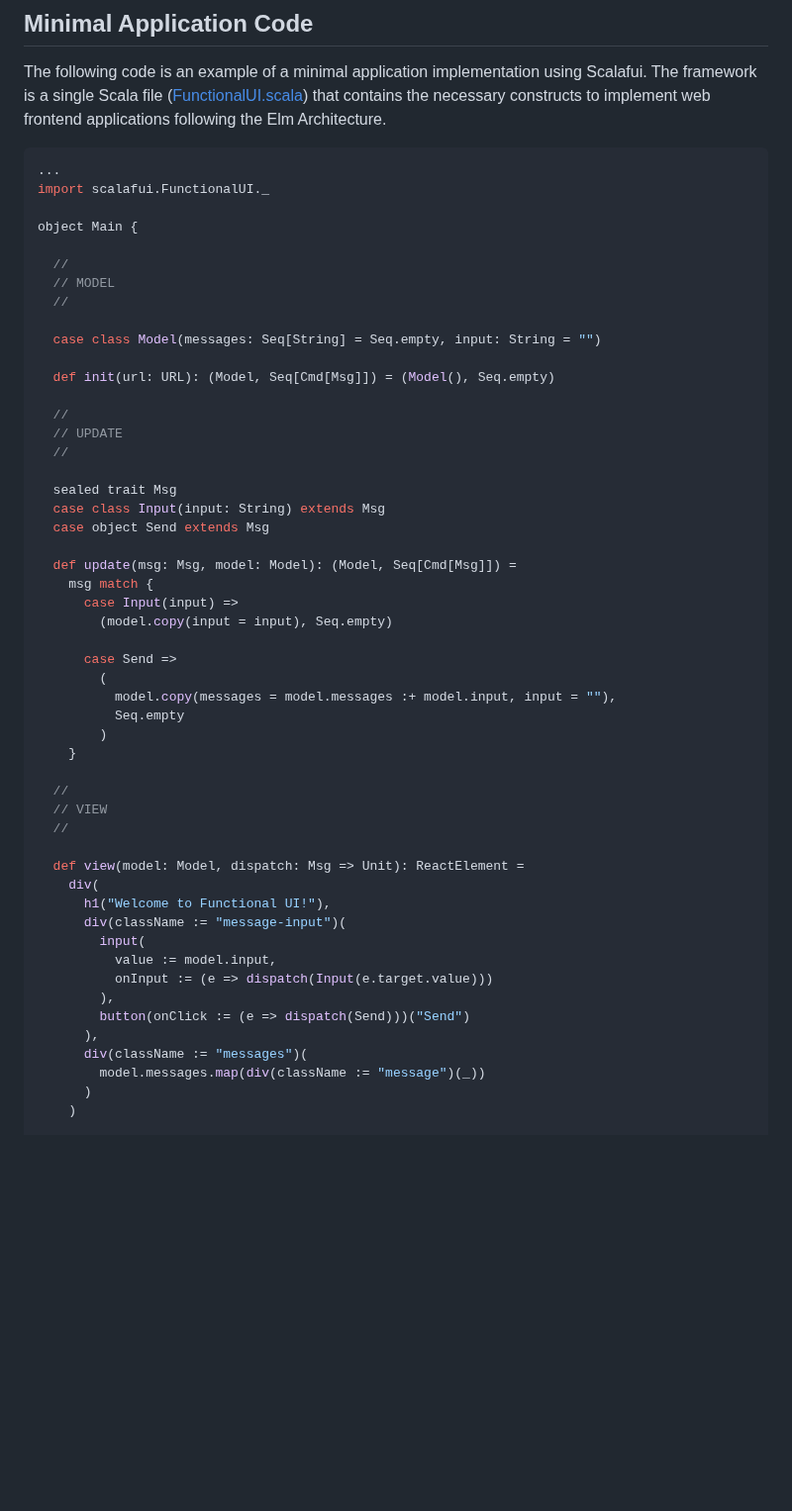
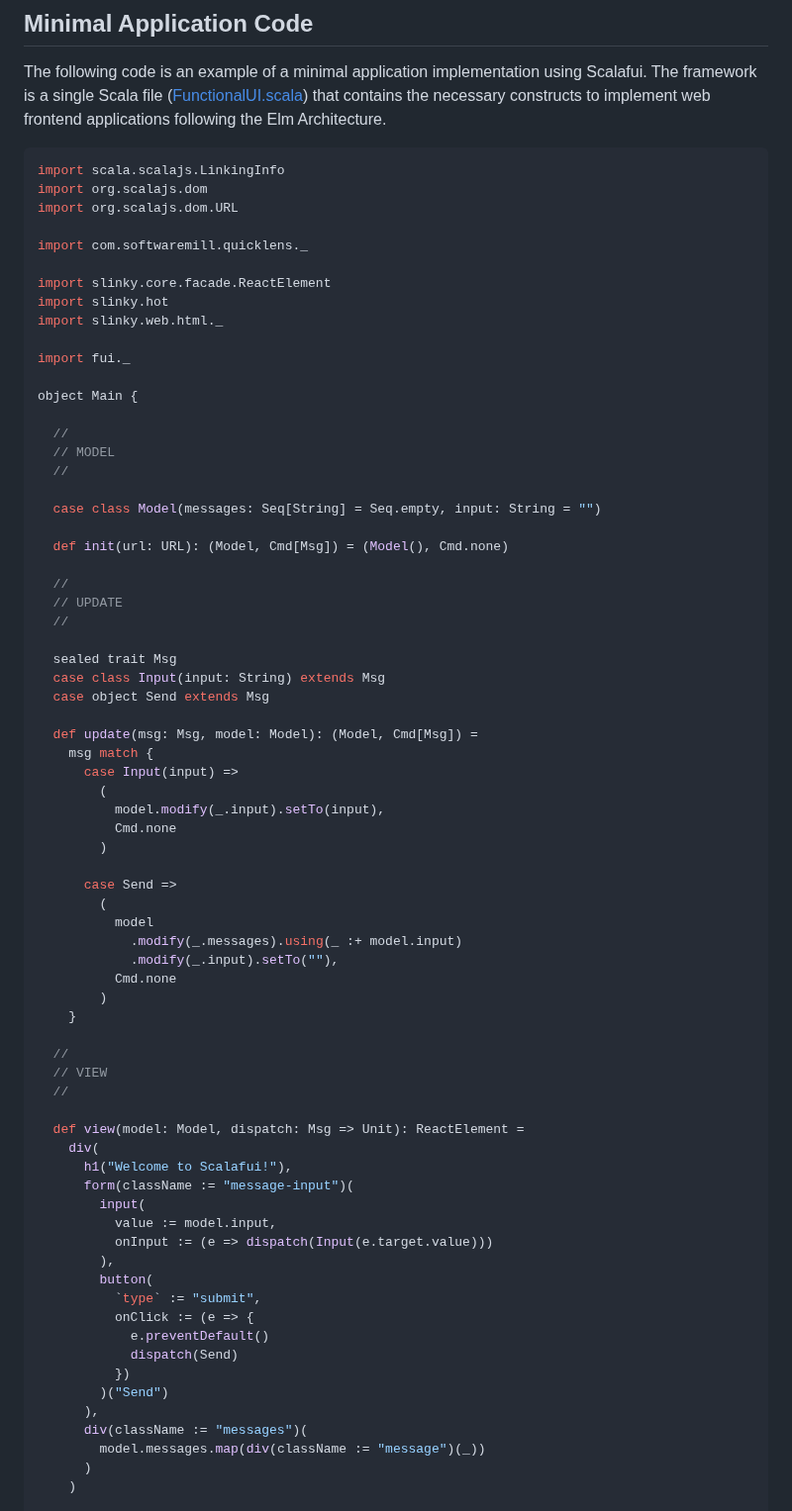
Before and after one commit to marubinotto/scalafui, a Markdown page: README.md, the part around the change. Shown at 99% size. GitHub-like rendering; blank space fills up the shorter version.

Commit message:
docs: update README.md

````diff
--- a/README.md
+++ b/README.md
@@ -10,8 +10,17 @@ Scalafui is an experimental implementation of the Elm Architecture in Scala.js.
 The following code is an example of a minimal application implementation using Scalafui. The framework is a single Scala file ([FunctionalUI.scala](src/main/scala/scalafui/FunctionalUI.scala)) that contains the necessary constructs to implement web frontend applications following the Elm Architecture.
 
 ```scala
-...
-import scalafui.FunctionalUI._
+import scala.scalajs.LinkingInfo
+import org.scalajs.dom
+import org.scalajs.dom.URL
+
+import com.softwaremill.quicklens._
+
+import slinky.core.facade.ReactElement
+import slinky.hot
+import slinky.web.html._
+
+import fui._
 
 object Main {
 
@@ -21,7 +30,7 @@ object Main {
 
   case class Model(messages: Seq[String] = Seq.empty, input: String = "")
 
-  def init(url: URL): (Model, Seq[Cmd[Msg]]) = (Model(), Seq.empty)
+  def init(url: URL): (Model, Cmd[Msg]) = (Model(), Cmd.none)
 
   //
   // UPDATE
@@ -31,15 +40,20 @@ object Main {
   case class Input(input: String) extends Msg
   case object Send extends Msg
 
-  def update(msg: Msg, model: Model): (Model, Seq[Cmd[Msg]]) =
+  def update(msg: Msg, model: Model): (Model, Cmd[Msg]) =
     msg match {
       case Input(input) =>
-        (model.copy(input = input), Seq.empty)
+        (
+          model.modify(_.input).setTo(input),
+          Cmd.none
+        )
 
       case Send =>
         (
-          model.copy(messages = model.messages :+ model.input, input = ""),
-          Seq.empty
+          model
+            .modify(_.messages).using(_ :+ model.input)
+            .modify(_.input).setTo(""),
+          Cmd.none
         )
     }
 
@@ -49,13 +63,19 @@ object Main {
 
   def view(model: Model, dispatch: Msg => Unit): ReactElement =
     div(
-      h1("Welcome to Functional UI!"),
-      div(className := "message-input")(
+      h1("Welcome to Scalafui!"),
+      form(className := "message-input")(
         input(
           value := model.input,
           onInput := (e => dispatch(Input(e.target.value)))
         ),
-        button(onClick := (e => dispatch(Send)))("Send")
+        button(
+          `type` := "submit",
+          onClick := (e => {
+            e.preventDefault()
+            dispatch(Send)
+          })
+        )("Send")
       ),
       div(className := "messages")(
         model.messages.map(div(className := "message")(_))
````
